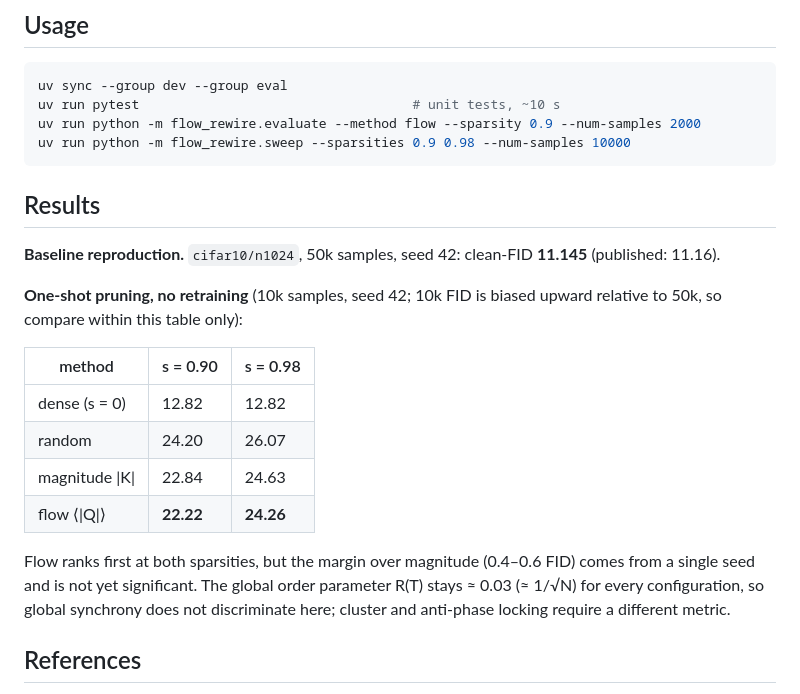
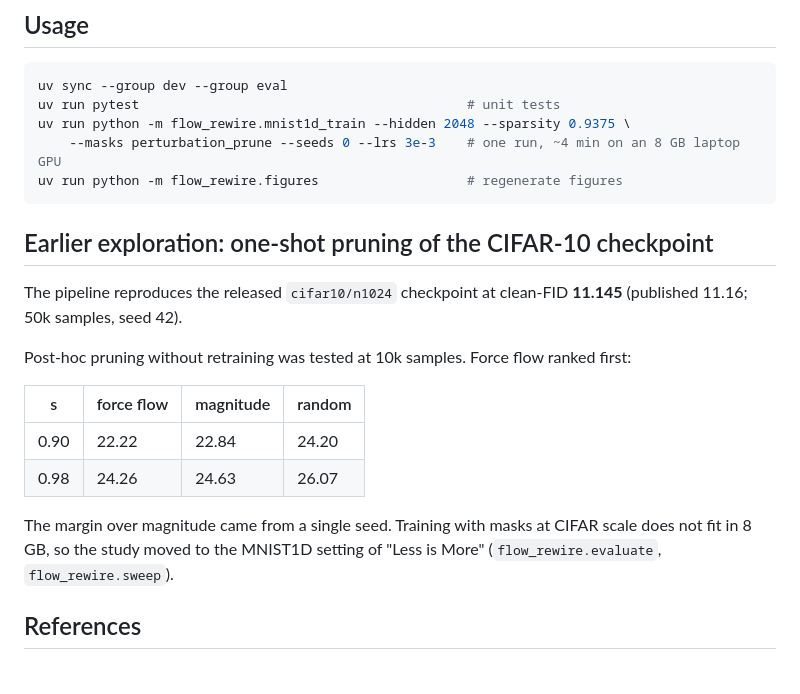
Before and after one commit to holliscutler/flow-rewire, a Markdown page: README.md, the part around one of its changes. Rendered like a GitHub page.

````diff
--- a/README.md
+++ b/README.md
@@ -38,30 +54,27 @@ Un-0 is pinned to upstream commit `75243ca` in `pyproject.toml`.
 
 ```bash
 uv sync --group dev --group eval
-uv run pytest                                   # unit tests, ~10 s
-uv run python -m flow_rewire.evaluate --method flow --sparsity 0.9 --num-samples 2000
-uv run python -m flow_rewire.sweep --sparsities 0.9 0.98 --num-samples 10000
+uv run pytest                                          # unit tests
+uv run python -m flow_rewire.mnist1d_train --hidden 2048 --sparsity 0.9375 \
+    --masks perturbation_prune --seeds 0 --lrs 3e-3    # one run, ~4 min on an 8 GB laptop GPU
+uv run python -m flow_rewire.figures                   # regenerate figures
 ```
 
-## Results
+## Earlier exploration: one-shot pruning of the CIFAR-10 checkpoint
 
-**Baseline reproduction.** `cifar10/n1024`, 50k samples, seed 42: clean-FID **11.145**
-(published: 11.16).
+The pipeline reproduces the released `cifar10/n1024` checkpoint at clean-FID **11.145**
+(published 11.16; 50k samples, seed 42).
 
-**One-shot pruning, no retraining** (10k samples, seed 42; 10k FID is biased upward
-relative to 50k, so compare within this table only):
+Post-hoc pruning without retraining was tested at 10k samples. Force flow ranked first:
 
-| method | s = 0.90 | s = 0.98 |
-| --- | --- | --- |
-| dense (s = 0) | 12.82 | 12.82 |
-| random | 24.20 | 26.07 |
-| magnitude \|K\| | 22.84 | 24.63 |
-| flow ⟨\|Q\|⟩ | **22.22** | **24.26** |
+| s | force flow | magnitude | random |
+| --- | --- | --- | --- |
+| 0.90 | 22.22 | 22.84 | 24.20 |
+| 0.98 | 24.26 | 24.63 | 26.07 |
 
-Flow ranks first at both sparsities, but the margin over magnitude (0.4–0.6 FID) comes
-from a single seed and is not yet significant. The global order parameter R(T) stays
-≈ 0.03 (≈ 1/√N) for every configuration, so global synchrony does not discriminate
-here; cluster and anti-phase locking require a different metric.
+The margin over magnitude came from a single seed. Training with masks at CIFAR scale
+does not fit in 8 GB, so the study moved to the MNIST1D setting of "Less is More"
+(`flow_rewire.evaluate`, `flow_rewire.sweep`).
 
 ## References
 
````
Also changed, not shown: other parts of README.md (+38 -22 lines), docs/writeup.md (added, +201 -0 lines), docs/figures/accuracy.png (added), docs/figures/cost.png (added), docs/figures/paired.png (added), 4 other files.
